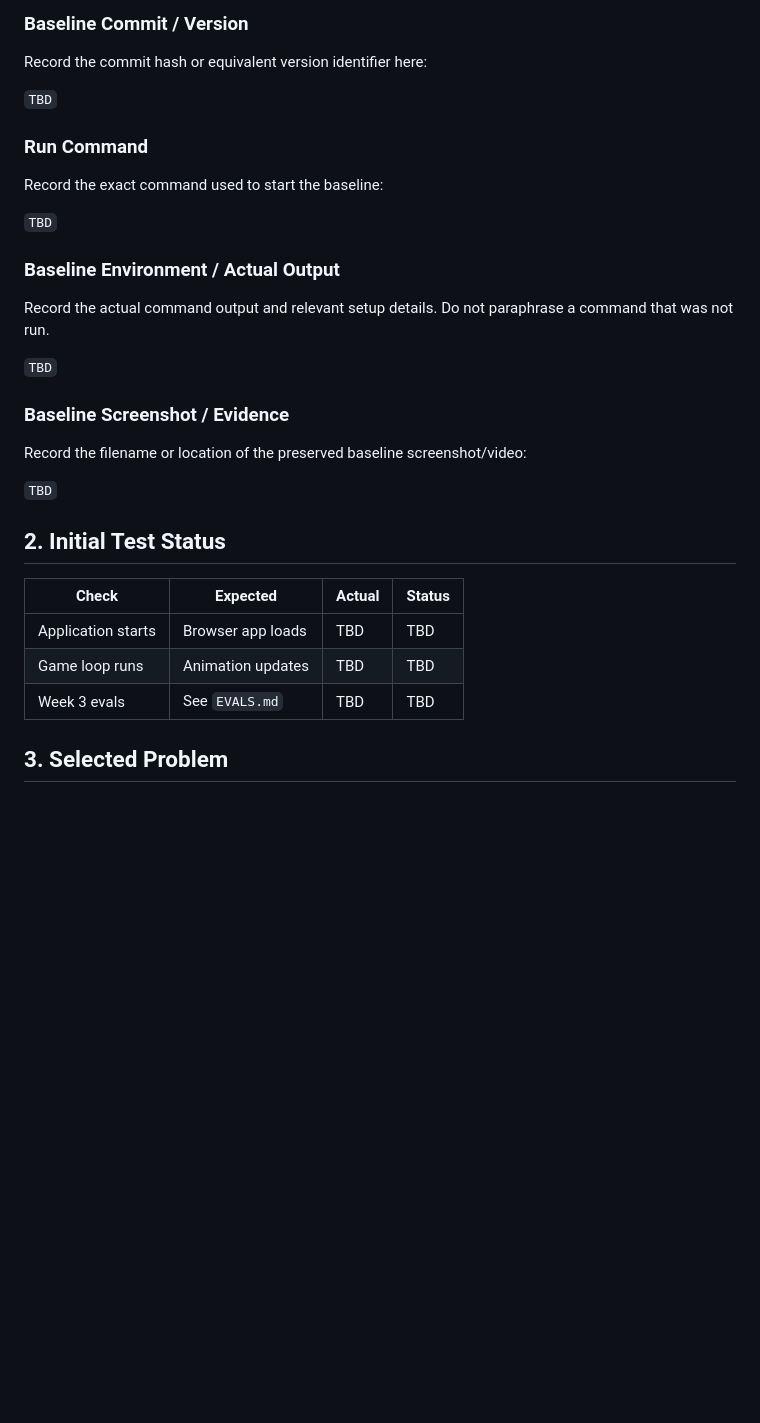
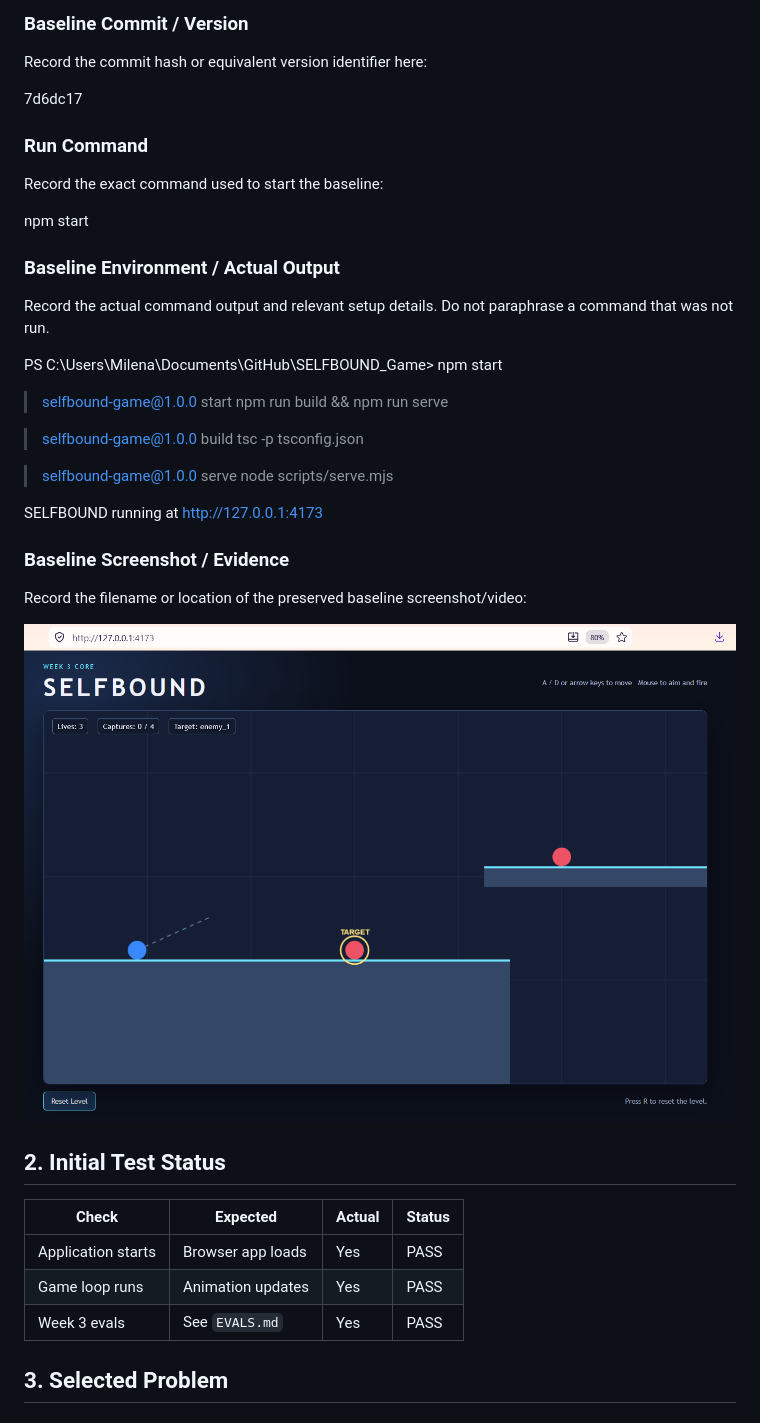
Before and after one commit to Dusan-Nikolic-98/SELFBOUND_Game, a Markdown page: docs/EVIDENCE_003.md, the part around the change printed below. Drawn GitHub-style; pictures changed too: docs/image.png (added); blank space fills up the shorter version.

```diff
--- a/docs/EVIDENCE_003.md
+++ b/docs/EVIDENCE_003.md
@@ -10,33 +10,44 @@ The Week 3 Core should provide a small, deterministic 2D side-scroller in which
 
 Record the commit hash or equivalent version identifier here:
 
-`TBD`
+7d6dc17
 
 ### Run Command
 
 Record the exact command used to start the baseline:
 
-`TBD`
+npm start
 
 ### Baseline Environment / Actual Output
 
 Record the actual command output and relevant setup details. Do not paraphrase a command that was not run.
 
-`TBD`
+PS C:\Users\Milena\Documents\GitHub\SELFBOUND_Game> npm start
+
+> selfbound-game@1.0.0 start
+> npm run build && npm run serve
+
+> selfbound-game@1.0.0 build
+> tsc -p tsconfig.json
+
+> selfbound-game@1.0.0 serve
+> node scripts/serve.mjs
+
+SELFBOUND running at http://127.0.0.1:4173
 
 ### Baseline Screenshot / Evidence
 
 Record the filename or location of the preserved baseline screenshot/video:
 
-`TBD`
+![alt text](image.png)
 
 ## 2. Initial Test Status
 
-| Check | Expected | Actual | Status |
-|---|---|---|---|
-| Application starts | Browser app loads | TBD | TBD |
-| Game loop runs | Animation updates | TBD | TBD |
-| Week 3 evals | See `EVALS.md` | TBD | TBD |
+| Check              | Expected          | Actual | Status |
+| ------------------ | ----------------- | ------ | ------ |
+| Application starts | Browser app loads | Yes    | PASS   |
+| Game loop runs     | Animation updates | Yes    | PASS   |
+| Week 3 evals       | See `EVALS.md`    | Yes    | PASS   |
 
 ## 3. Selected Problem
 
```
Also changed, not shown: other parts of docs/EVIDENCE_003.md (+6 -6 lines).
